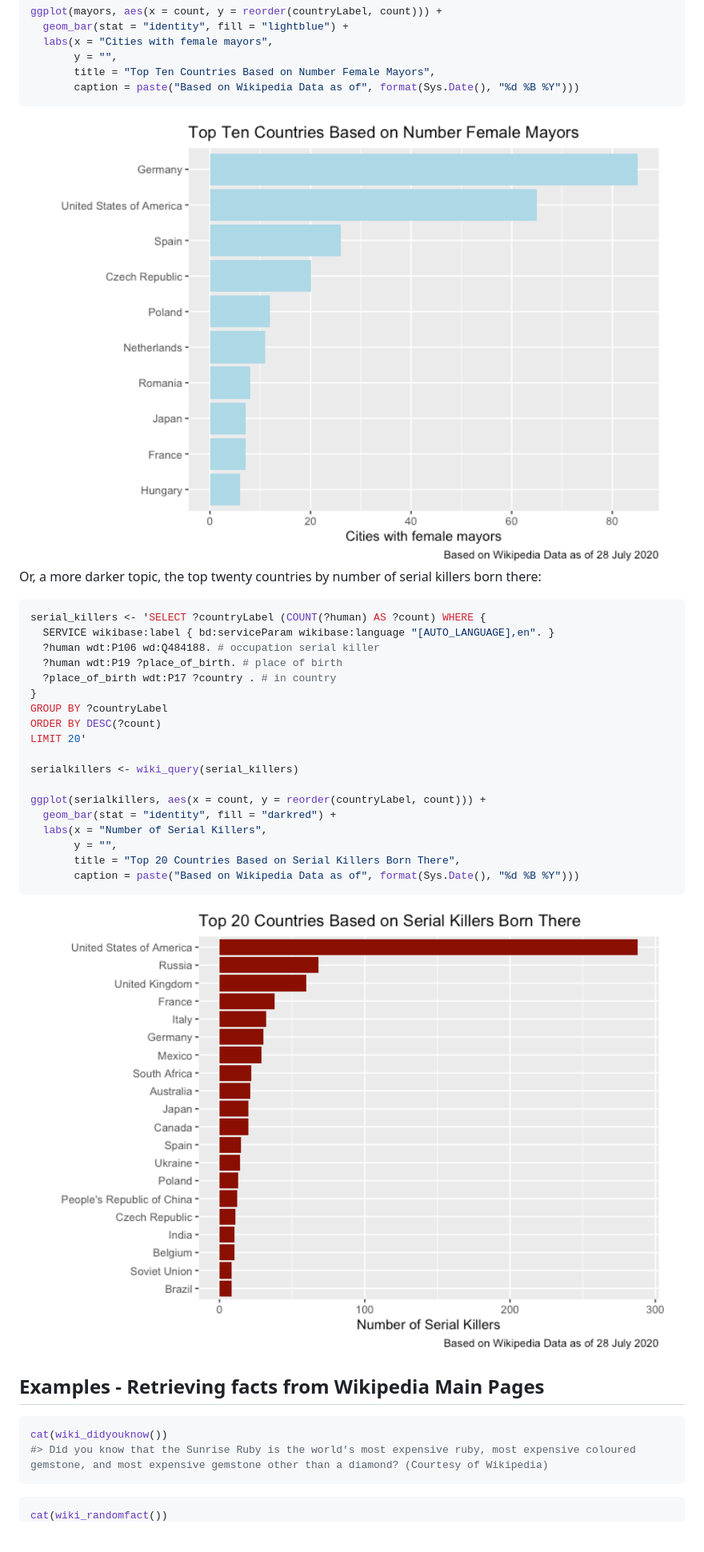
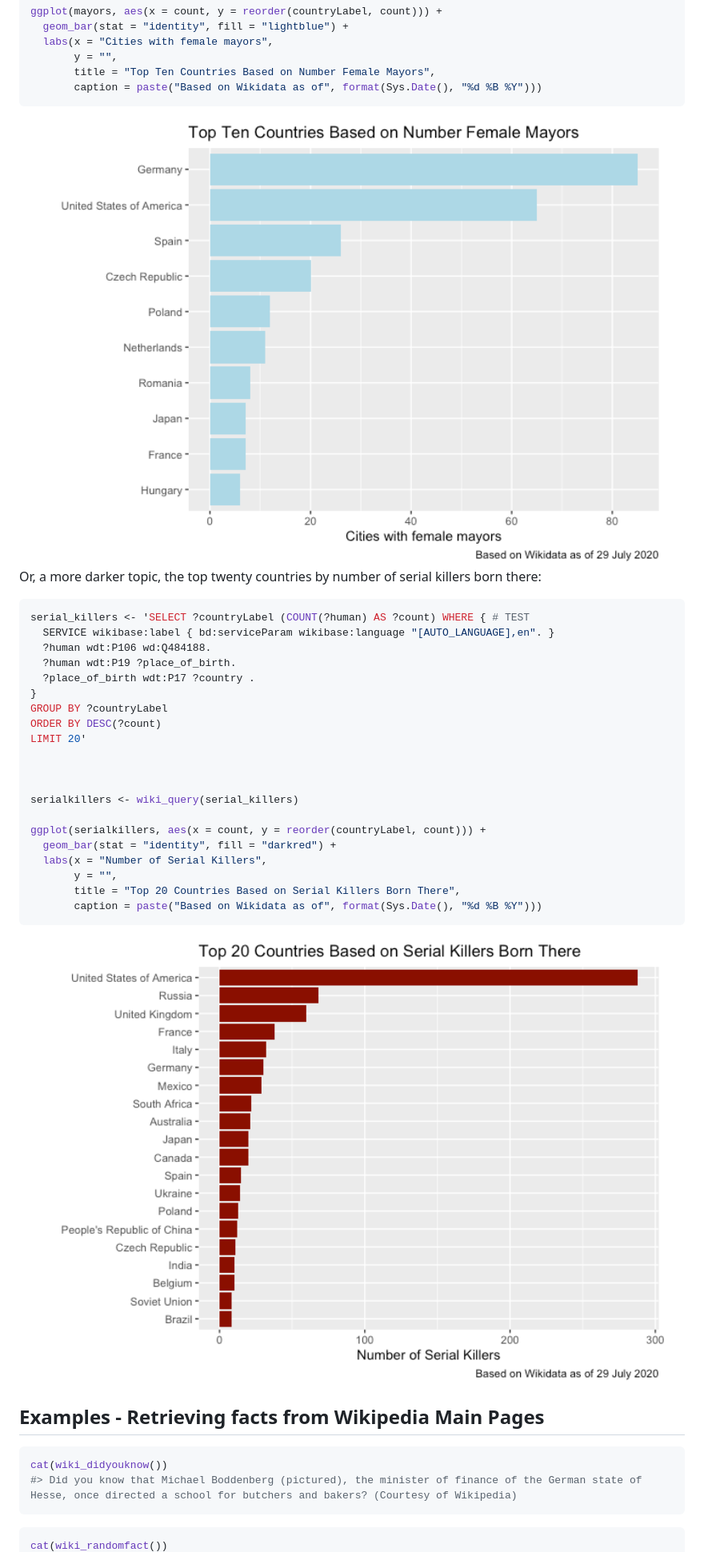
Before and after one commit to keithmcnulty/wikifacts, a Markdown page: README.md, the part around one of its changes. Shown at 80% size. Rendered like a GitHub page; pictures changed too: man/figures/README-unnamed-chunk-5-1.png, man/figures/README-unnamed-chunk-6-1.png; blank space fills up the shorter version.

````diff
--- a/README.md
+++ b/README.md
@@ -92,7 +92,7 @@ ggplot(mayors, aes(x = count, y = reorder(countryLabel, count))) +
   labs(x = "Cities with female mayors",
        y = "",
        title = "Top Ten Countries Based on Number Female Mayors",
-       caption = paste("Based on Wikipedia Data as of", format(Sys.Date(), "%d %B %Y")))
+       caption = paste("Based on Wikidata as of", format(Sys.Date(), "%d %B %Y")))
 ```
 
 <img src="man/figures/README-unnamed-chunk-5-1.png" width="100%" />
@@ -101,15 +101,17 @@ Or, a more darker topic, the top twenty countries by number of serial
 killers born there:
 
 ``` r
-serial_killers <- 'SELECT ?countryLabel (COUNT(?human) AS ?count) WHERE {
+serial_killers <- 'SELECT ?countryLabel (COUNT(?human) AS ?count) WHERE { # TEST
   SERVICE wikibase:label { bd:serviceParam wikibase:language "[AUTO_LANGUAGE],en". }
-  ?human wdt:P106 wd:Q484188. # occupation serial killer
-  ?human wdt:P19 ?place_of_birth. # place of birth
-  ?place_of_birth wdt:P17 ?country . # in country
+  ?human wdt:P106 wd:Q484188.
+  ?human wdt:P19 ?place_of_birth.
+  ?place_of_birth wdt:P17 ?country .
 }
 GROUP BY ?countryLabel
 ORDER BY DESC(?count)
 LIMIT 20'
+
+
 
 serialkillers <- wiki_query(serial_killers)
 
@@ -118,7 +120,7 @@ ggplot(serialkillers, aes(x = count, y = reorder(countryLabel, count))) +
   labs(x = "Number of Serial Killers",
        y = "",
        title = "Top 20 Countries Based on Serial Killers Born There",
-       caption = paste("Based on Wikipedia Data as of", format(Sys.Date(), "%d %B %Y")))
+       caption = paste("Based on Wikidata as of", format(Sys.Date(), "%d %B %Y")))
 ```
 
 <img src="man/figures/README-unnamed-chunk-6-1.png" width="100%" />
@@ -127,7 +129,7 @@ ggplot(serialkillers, aes(x = count, y = reorder(countryLabel, count))) +
 
 ``` r
 cat(wiki_didyouknow())
-#> Did you know that the Sunrise Ruby is the world's most expensive ruby, most expensive coloured gemstone, and most expensive gemstone other than a diamond? (Courtesy of Wikipedia)
+#> Did you know that Michael Boddenberg (pictured), the minister of finance of the German state of Hesse, once directed a school for butchers and bakers? (Courtesy of Wikipedia)
 ```
 
 ``` r
````
Also changed, not shown: other parts of README.md (+18 -18 lines), 5 other files.
